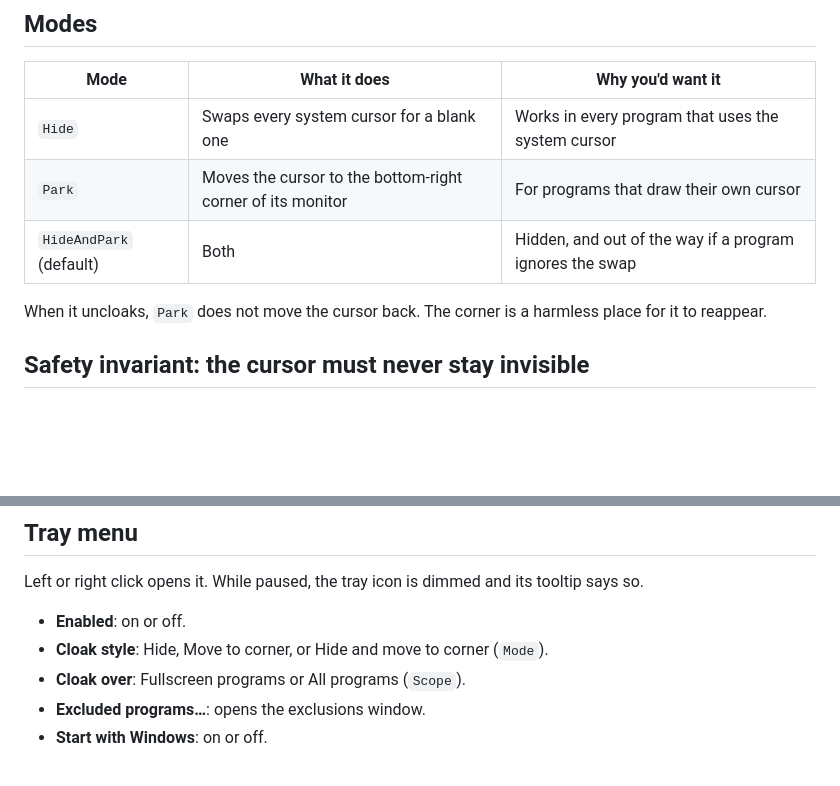
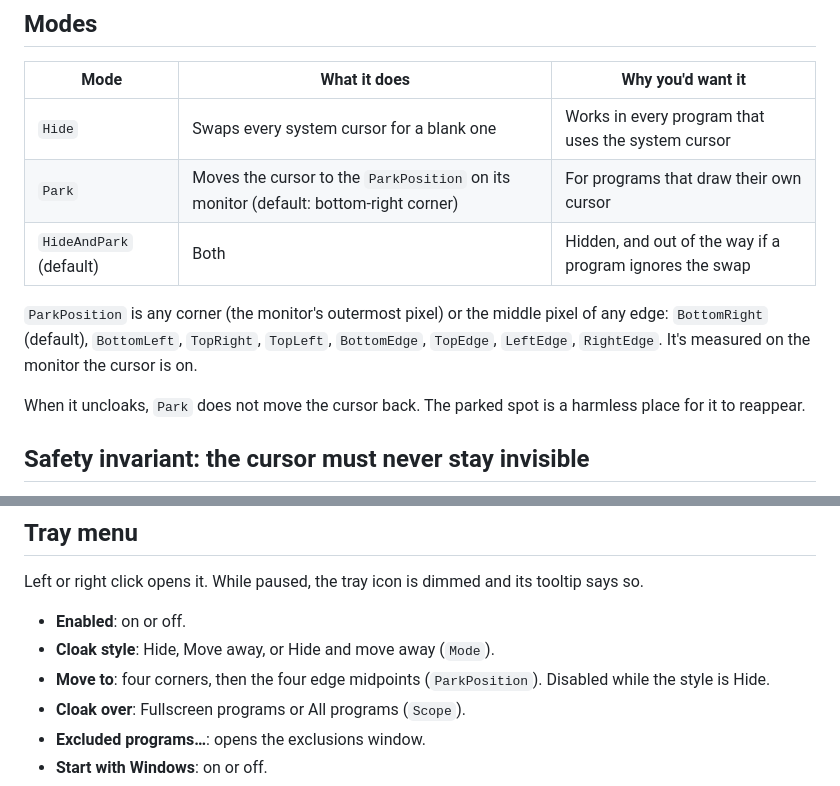
Before and after one commit to SpookyPirate/CursorCloaker, a Markdown page: docs/DESIGN.md, 2 parts joined by grey strips. GitHub-like rendering; blank space fills up the shorter version.

```diff
--- a/docs/DESIGN.md
+++ b/docs/DESIGN.md
@@ -41,10 +41,14 @@ pad hides the cursor, mouse shows it, pad hides it.
 | Mode | What it does | Why you'd want it |
 | --- | --- | --- |
 | `Hide` | Swaps every system cursor for a blank one | Works in every program that uses the system cursor |
-| `Park` | Moves the cursor to the bottom-right corner of its monitor | For programs that draw their own cursor |
+| `Park` | Moves the cursor to the `ParkPosition` on its monitor (default: bottom-right corner) | For programs that draw their own cursor |
 | `HideAndPark` (default) | Both | Hidden, and out of the way if a program ignores the swap |
 
-When it uncloaks, `Park` does not move the cursor back. The corner is a harmless place for it to
+`ParkPosition` is any corner (the monitor's outermost pixel) or the middle pixel of any edge:
+`BottomRight` (default), `BottomLeft`, `TopRight`, `TopLeft`, `BottomEdge`, `TopEdge`, `LeftEdge`, `RightEdge`. It's measured on
+the monitor the cursor is on.
+
+When it uncloaks, `Park` does not move the cursor back. The parked spot is a harmless place for it to
 reappear.
 
 ## Safety invariant: the cursor must never stay invisible
@@ -129,7 +133,8 @@ desktop (`Progman` / `WorkerW`) and the taskbar never count. The process is DPI
 Left or right click opens it. While paused, the tray icon is dimmed and its tooltip says so.
 
 - **Enabled**: on or off.
-- **Cloak style**: Hide, Move to corner, or Hide and move to corner (`Mode`).
+- **Cloak style**: Hide, Move away, or Hide and move away (`Mode`).
+- **Move to**: four corners, then the four edge midpoints (`ParkPosition`). Disabled while the style is Hide.
 - **Cloak over**: Fullscreen programs or All programs (`Scope`).
 - **Excluded programs…**: opens the exclusions window.
 - **Start with Windows**: on or off.
```
Also changed, not shown: HANDOFF.md (+7 -1 lines), README.md (+7 -4 lines), docs/images/choose-program.png, docs/images/excluded-programs.png, docs/images/icon.png, docs/images/tray-menu.png, 9 other files.
